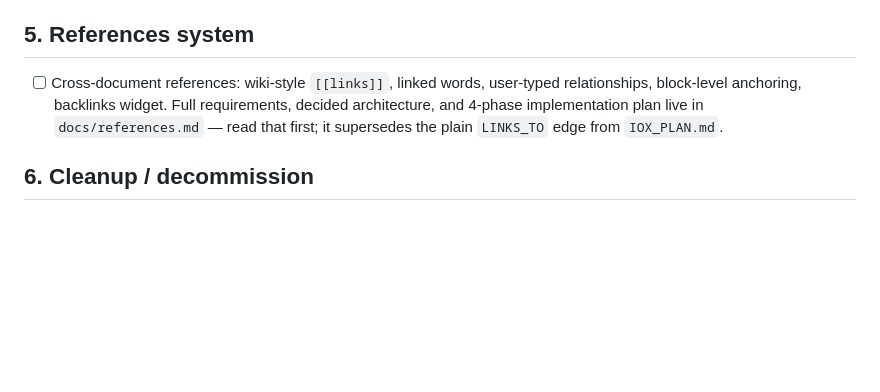
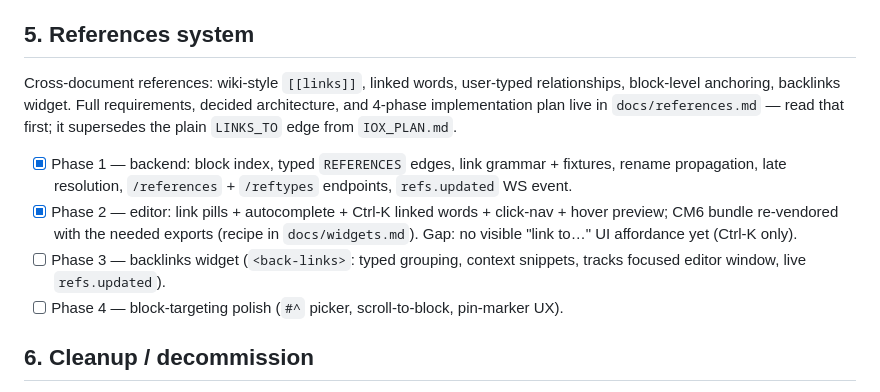
Before and after one commit to W-Garlington/io7, a Markdown page: TODO.md, the part around the change. Rendered like a GitHub page; blank space fills up the shorter version.

Commit message:
TODO: record references phases 1-2 done, 3-4 pending
Co-Authored-By: Claude Fable 5 <noreply@anthropic.com>

```diff
--- a/TODO.md
+++ b/TODO.md
@@ -39,7 +39,12 @@ Suggested order: graph DB binding → backend skeleton → frontend skeleton →
 
 ## 5. References system
 
-- [ ] Cross-document references: wiki-style `[[links]]`, linked words, user-typed relationships, block-level anchoring, backlinks widget. Full requirements, decided architecture, and 4-phase implementation plan live in `docs/references.md` — read that first; it supersedes the plain `LINKS_TO` edge from `IOX_PLAN.md`.
+Cross-document references: wiki-style `[[links]]`, linked words, user-typed relationships, block-level anchoring, backlinks widget. Full requirements, decided architecture, and 4-phase implementation plan live in `docs/references.md` — read that first; it supersedes the plain `LINKS_TO` edge from `IOX_PLAN.md`.
+
+- [x] Phase 1 — backend: block index, typed `REFERENCES` edges, link grammar + fixtures, rename propagation, late resolution, `/references` + `/reftypes` endpoints, `refs.updated` WS event.
+- [x] Phase 2 — editor: link pills + autocomplete + Ctrl-K linked words + click-nav + hover preview; CM6 bundle re-vendored with the needed exports (recipe in `docs/widgets.md`). Gap: no visible "link to…" UI affordance yet (Ctrl-K only).
+- [ ] Phase 3 — backlinks widget (`<back-links>`: typed grouping, context snippets, tracks focused editor window, live `refs.updated`).
+- [ ] Phase 4 — block-targeting polish (`#^` picker, scroll-to-block, pin-marker UX).
 
 ## 6. Cleanup / decommission
 
```
